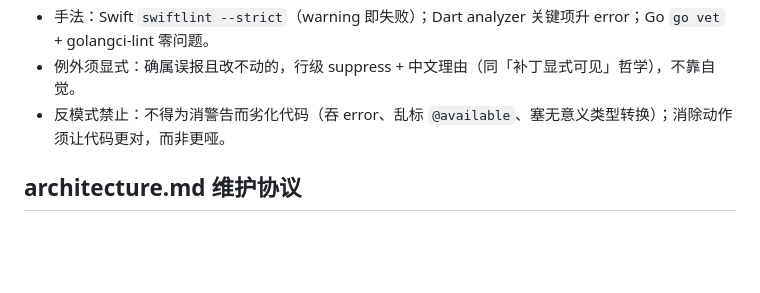
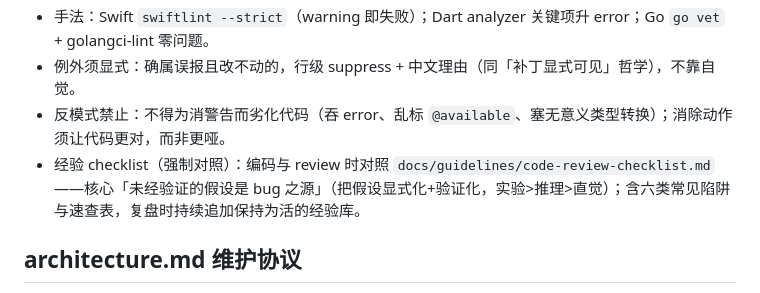
Before and after one commit to sunchangtan/tongtu, a Markdown page: CLAUDE.md, the part around the change. Drawn GitHub-style; blank space fills up the shorter version.

Commit message:
docs(CLAUDE.md): 质量门禁纳入 code-review checklist 强制对照
把 docs/guidelines/code-review-checklist.md 接入项目核心规范的「质量门禁」段，
编码与 review 时强制对照，避免该经验库被遗忘。核心：未经验证的假设是 bug 之源。

Co-Authored-By: Claude Opus 4.8 (1M context) <noreply@anthropic.com>

```diff
--- a/CLAUDE.md
+++ b/CLAUDE.md
@@ -29,6 +29,7 @@
 - 手法：Swift `swiftlint --strict`（warning 即失败）；Dart analyzer 关键项升 error；Go `go vet` + golangci-lint 零问题。
 - 例外须显式：确属误报且改不动的，行级 suppress + 中文理由（同「补丁显式可见」哲学），不靠自觉。
 - 反模式禁止：不得为消警告而劣化代码（吞 error、乱标 `@available`、塞无意义类型转换）；消除动作须让代码更对，而非更哑。
+- 经验 checklist（强制对照）：编码与 review 时对照 `docs/guidelines/code-review-checklist.md`——核心「未经验证的假设是 bug 之源」（把假设显式化+验证化，实验>推理>直觉）；含六类常见陷阱与速查表，复盘时持续追加保持为活的经验库。
 
 ## architecture.md 维护协议
 
```
